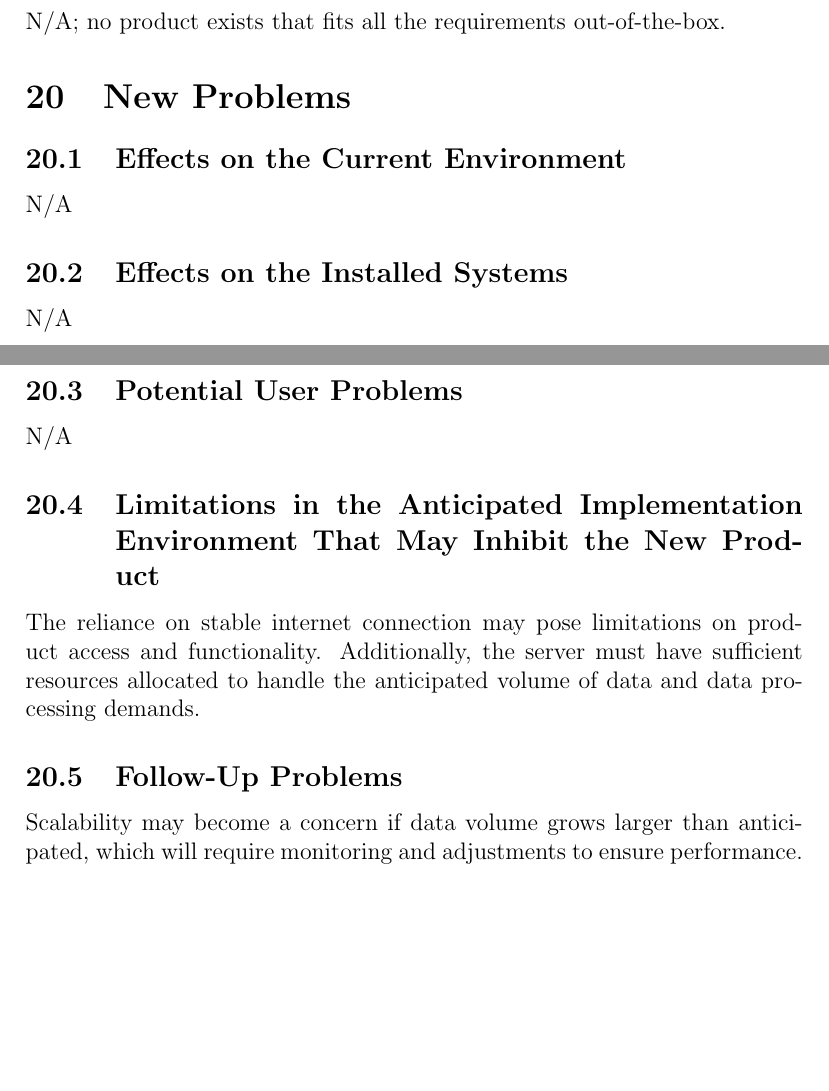
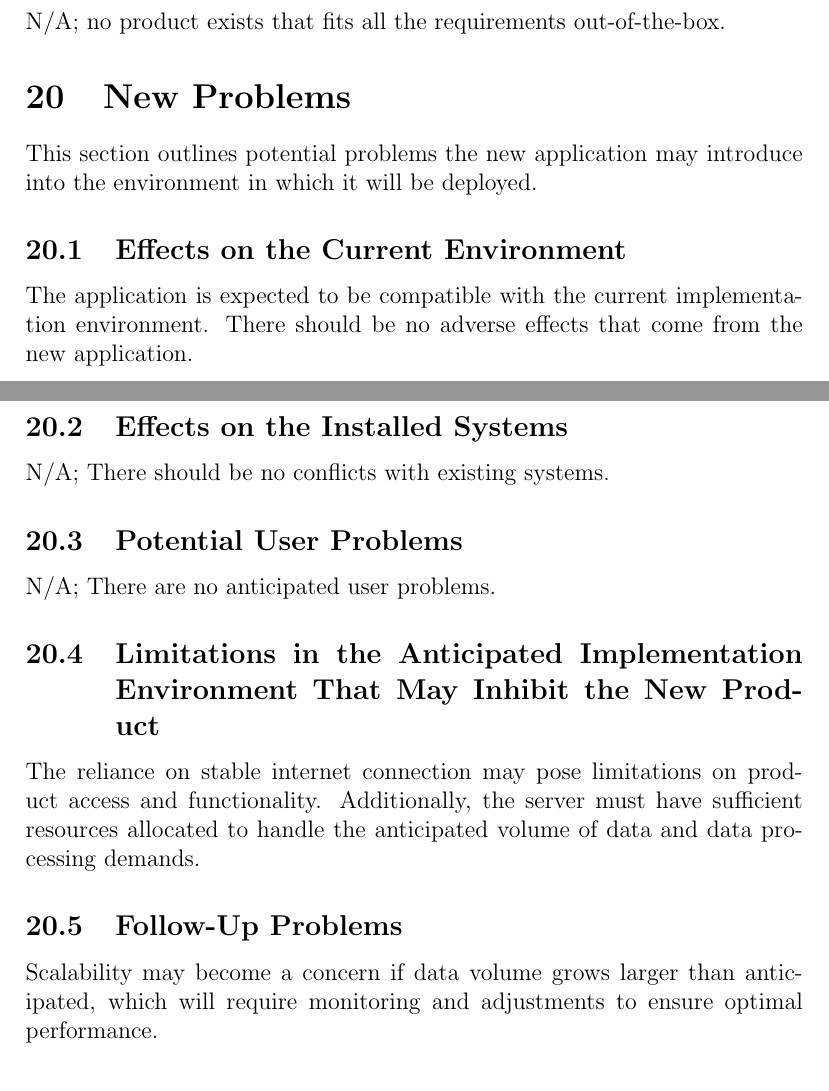
Before and after one commit to SumanyaG/Alkalytics, a LaTeX document (docs/SRS/SRS.tex): two parts of pages 35 and 36 of 45, joined at a grey line, cut so that both start at the same text, the shorter picture padded with empty space. Compiled offline with pdfLaTeX.

Commit message:
doc(SRS): revise section 20

```diff
--- a/docs/SRS/SRS.tex
+++ b/docs/SRS/SRS.tex
@@ -1001,21 +1001,22 @@ N/A; no product exists that fits all the requirements out-of-the-box.
 
 
 \section{New Problems}
+This section outlines potential problems the new application may introduce into the  environment in which it will be deployed.
 \subsection{Effects on the Current Environment}
-N/A
+The application is expected to be compatible with the current implementation environment. There should be no adverse effects that come from the new application.
 
 \subsection{Effects on the Installed Systems}
-N/A
+N/A; There should be no conflicts with existing systems.
 
 \subsection{Potential User Problems}
-N/A
+N/A; There are no anticipated user problems.
 
 \subsection{Limitations in the Anticipated Implementation Environment That May
 Inhibit the New Product}
 The reliance on stable internet connection may pose limitations on product access and functionality. Additionally, the server must have sufficient resources allocated to handle the anticipated volume of data and data processing demands.
 
 \subsection{Follow-Up Problems}
-Scalability may become a concern if data volume grows larger than anticipated, which will require monitoring and adjustments to ensure performance.
+Scalability may become a concern if data volume grows larger than anticipated, which will require monitoring and adjustments to ensure optimal performance.
 
 \section{Tasks}
 The team will follow an effective task management plan that emphasizes
```
